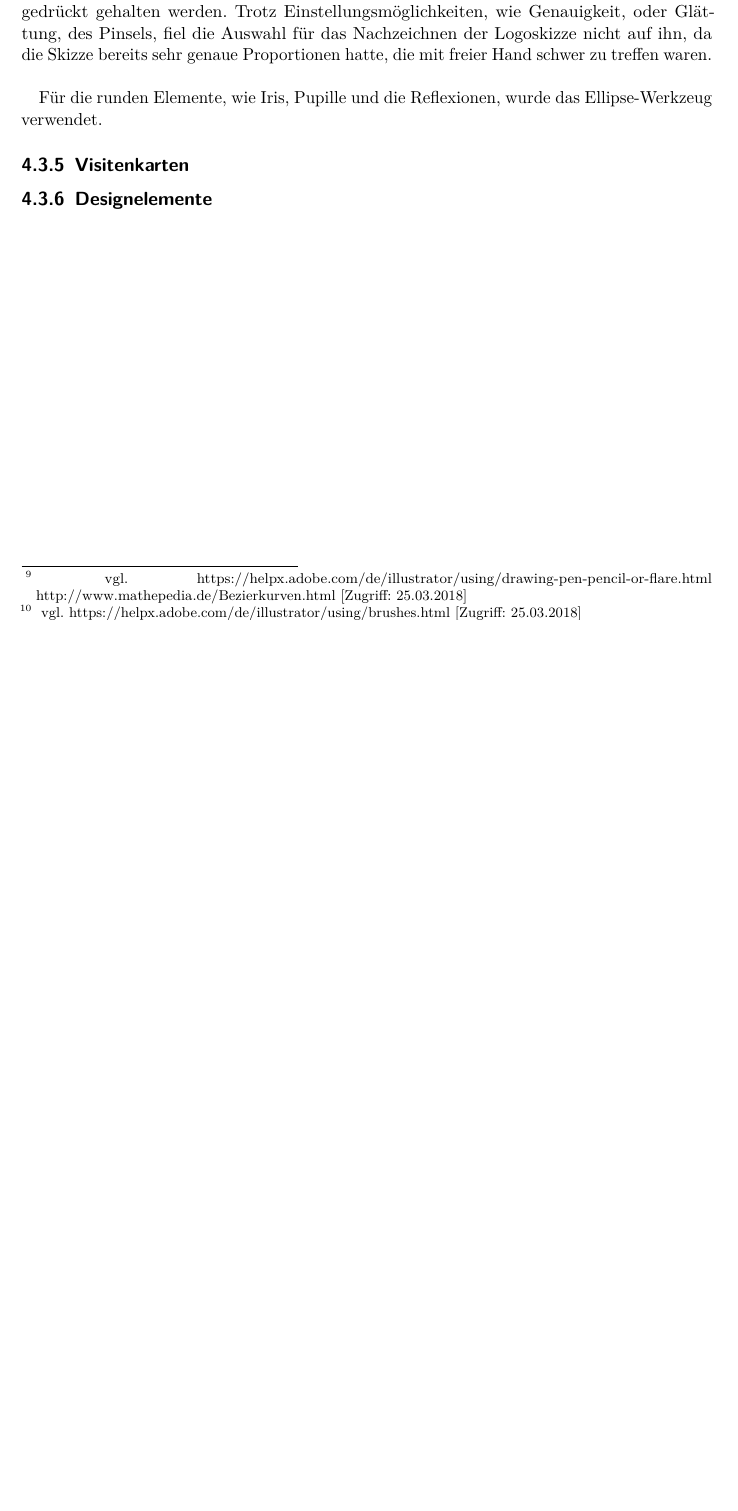
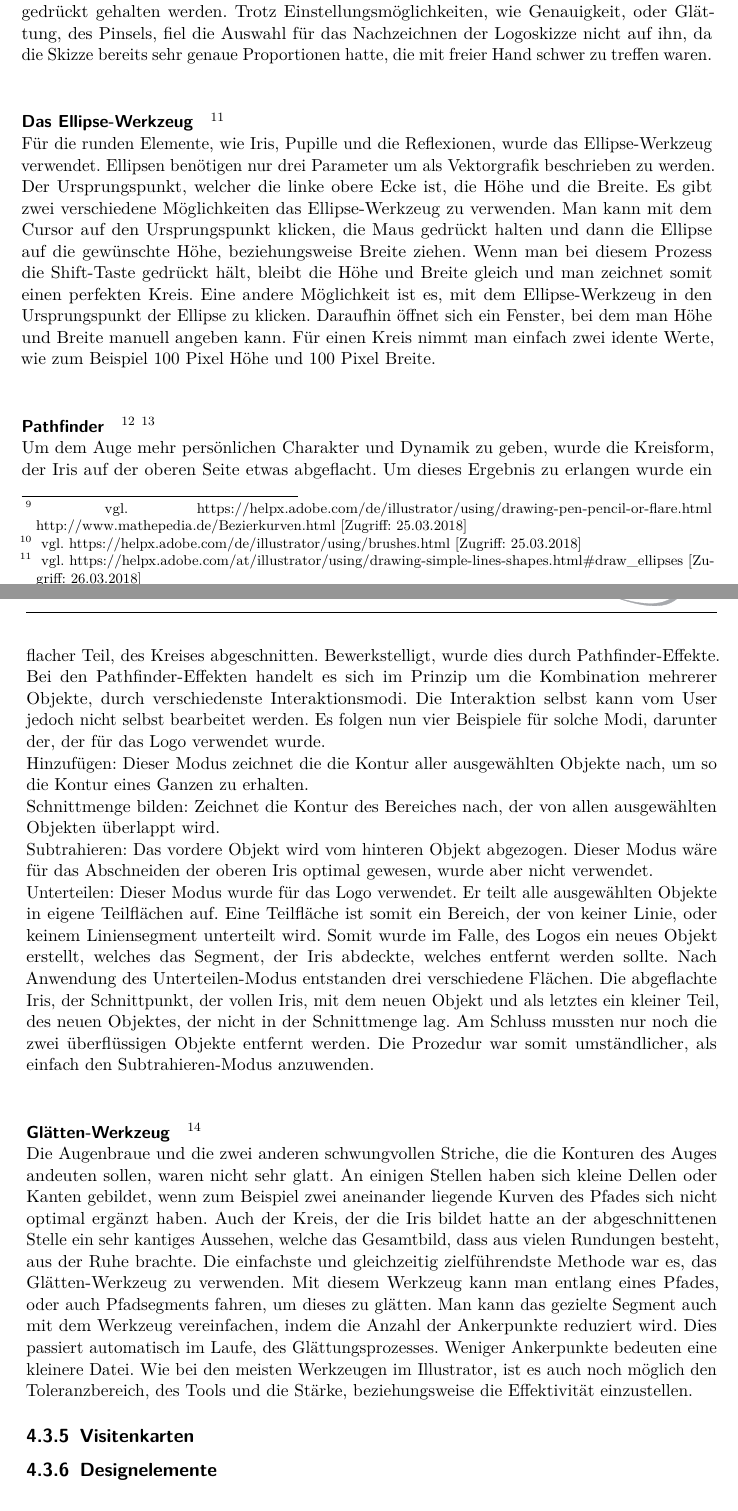
Before and after one commit to keschy/DiplBuch, a LaTeX thesis (diplomarbeit.tex, which reads text/design.tex): part of page 32 of 53 before the commit and two parts of pages 32 and 33 of 55 after it, the two joined at a grey line, cut so that both start at the same text, the shorter picture padded with empty space. Compiled offline with pdfLaTeX.

Commit message:
ADD
Added content to Logo Umsetzung

```diff
--- a/text/design.tex
+++ b/text/design.tex
@@ -80,9 +81,38 @@ Mit dem ersten Klick, mit dem Zeichenstift-Werkzeug, legt man den ersten Ankerpu
 \footnote{\label{} vgl. https://helpx.adobe.com/de/illustrator/using/brushes.html [Zugriff: 25.03.2018]}
 \leavevmode \\
 Bei dem Pinsel-Werkzeug ist es, ähnlich zu den Pinseln in Photoshop, nur notwendig mit freier Hand eine Linie, Kurve oder Folge der beiden genannten zu zeichnen. Das Programm berechnet daraufhin von selbst die notwendigen Parameter und vektorisiert den Pfad. Um hier eine geschlossene Form zu zeichnen, muss nur die Alt-Taste gedrückt gehalten werden. Trotz Einstellungsmöglichkeiten, wie Genauigkeit, oder Glättung, des Pinsels, fiel die Auswahl für das Nachzeichnen der Logoskizze nicht auf ihn, da die Skizze bereits sehr genaue Proportionen hatte, die mit freier Hand schwer zu treffen waren.
-\\
+\leavevmode \\
 
-Für die runden Elemente, wie Iris, Pupille und die Reflexionen, wurde das Ellipse-Werkzeug verwendet.
+\paragraph{Das Ellipse-Werkzeug}
+\footnote{\label{} vgl. https://helpx.adobe.com/at/illustrator/using/drawing-simple-lines-shapes.html\#draw\_ellipses [Zugriff: 26.03.2018]}
+\leavevmode \\
+Für die runden Elemente, wie Iris, Pupille und die Reflexionen, wurde das Ellipse-Werkzeug verwendet. Ellipsen benötigen nur drei Parameter um als Vektorgrafik beschrieben zu werden. Der Ursprungspunkt, welcher die linke obere Ecke ist, die Höhe und die Breite. Es gibt zwei verschiedene Möglichkeiten das Ellipse-Werkzeug zu verwenden. Man kann mit dem Cursor auf den Ursprungspunkt klicken, die Maus gedrückt halten und dann die Ellipse auf die gewünschte Höhe, beziehungsweise Breite ziehen. Wenn man bei diesem Prozess die Shift-Taste gedrückt hält, bleibt die Höhe und Breite gleich und man zeichnet somit einen perfekten Kreis. Eine andere Möglichkeit ist es, mit dem Ellipse-Werkzeug in den Ursprungspunkt der Ellipse zu klicken. Daraufhin öffnet sich ein Fenster, bei dem man Höhe und Breite manuell angeben kann. Für einen Kreis nimmt man einfach zwei idente Werte, wie zum Beispiel 100 Pixel Höhe und 100 Pixel Breite.
+\leavevmode \\
+
+\paragraph{Pathfinder}
+\footnote{\label{} vgl. https://helpx.adobe.com/de/illustrator/using/combining-objects.html [Zugriff: 27.03.2018]}
+\footnote{\label{} vgl. https://helpx.adobe.com/de/illustrator/using/combining-objects.html\#pathfinder  [Zugriff: 27.03.2018]}
+\leavevmode \\
+Um dem Auge mehr persönlichen Charakter und Dynamik zu geben, wurde die Kreisform, der Iris auf der oberen Seite etwas abgeflacht. Um dieses Ergebnis zu erlangen wurde ein flacher Teil, des Kreises abgeschnitten. Bewerkstelligt, wurde dies durch Pathfinder-Effekte. Bei den Pathfinder-Effekten handelt es sich im Prinzip um die Kombination mehrerer Objekte, durch verschiedenste Interaktionsmodi. Die Interaktion selbst kann vom User jedoch nicht selbst bearbeitet werden. Es folgen nun vier Beispiele für solche Modi, darunter der, der für das Logo verwendet wurde.
+\leavevmode \\
+Hinzufügen:
+Dieser Modus zeichnet die die Kontur aller ausgewählten Objekte nach, um so die Kontur eines Ganzen zu erhalten.
+\leavevmode \\
+Schnittmenge bilden:
+Zeichnet die Kontur des Bereiches nach, der von allen ausgewählten Objekten überlappt wird.
+\leavevmode \\
+Subtrahieren:
+Das vordere Objekt wird vom hinteren Objekt abgezogen. Dieser Modus wäre für das Abschneiden der oberen Iris optimal gewesen, wurde aber nicht verwendet.
+\leavevmode \\
+Unterteilen:
+Dieser Modus wurde für das Logo verwendet. Er teilt alle ausgewählten Objekte in eigene Teilflächen auf. Eine Teilfläche ist somit ein Bereich, der von keiner Linie, oder keinem Liniensegment unterteilt wird. Somit wurde im Falle, des Logos ein neues Objekt erstellt, welches das Segment, der Iris abdeckte, welches entfernt werden sollte. Nach Anwendung des Unterteilen-Modus entstanden drei verschiedene Flächen. Die abgeflachte Iris, der Schnittpunkt, der vollen Iris, mit dem neuen Objekt und als letztes ein kleiner Teil, des neuen Objektes, der nicht in der Schnittmenge lag. Am Schluss mussten nur noch die zwei überflüssigen Objekte entfernt werden. Die Prozedur war somit umständlicher, als einfach den Subtrahieren-Modus anzuwenden.
+\leavevmode \\
+
+\paragraph{Glätten-Werkzeug}
+\footnote{\label{} vgl. https://helpx.adobe.com/at/illustrator/using/editing-paths.html  [Zugriff: 27.03.2018]}
+\leavevmode \\
+Die Augenbraue und die zwei anderen schwungvollen Striche, die die Konturen des Auges andeuten sollen, waren nicht sehr glatt. An einigen Stellen haben sich kleine Dellen oder Kanten gebildet, wenn zum Beispiel zwei aneinander liegende Kurven des Pfades sich nicht optimal ergänzt haben. Auch der Kreis, der die Iris bildet hatte an der abgeschnittenen Stelle ein sehr kantiges Aussehen, welche das Gesamtbild, dass aus vielen Rundungen besteht, aus der Ruhe brachte. Die einfachste und gleichzeitig zielführendste Methode war es, das Glätten-Werkzeug zu verwenden. Mit diesem Werkzeug kann man entlang eines Pfades, oder auch Pfadsegments fahren, um dieses zu glätten. Man kann das gezielte Segment auch mit dem Werkzeug vereinfachen, indem die Anzahl der Ankerpunkte reduziert wird. Dies passiert automatisch im Laufe, des Glättungsprozesses. Weniger Ankerpunkte bedeuten eine kleinere Datei. Wie bei den meisten Werkzeugen im Illustrator, ist es auch noch möglich den Toleranzbereich, des Tools und die Stärke, beziehungsweise die Effektivität einzustellen.
+
 
 \subsection{Visitenkarten}
 \subsection{Designelemente}
```
Also changed, not shown: diplomarbeit.pdf, text/design.tex (1 more changed lines), 1 other file.
